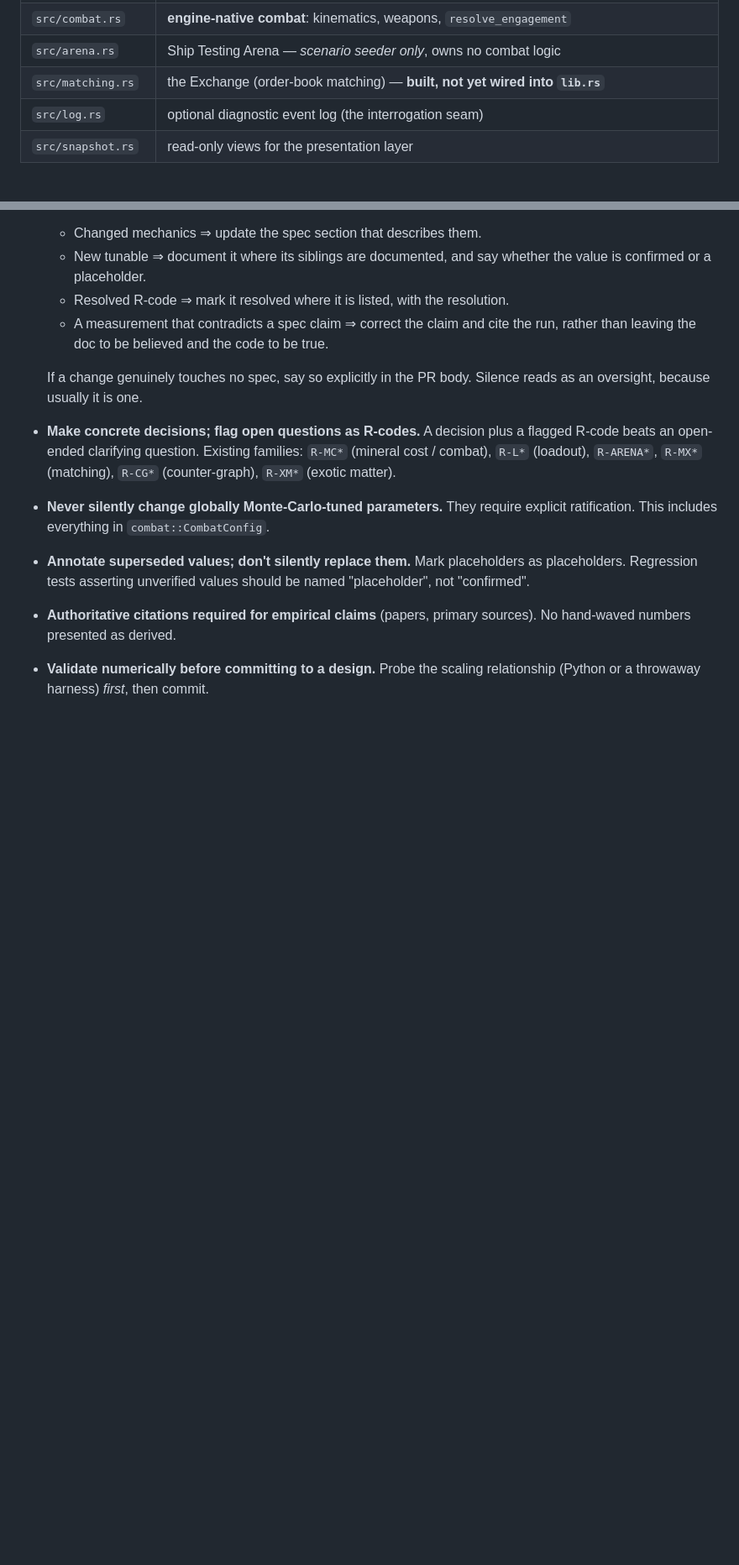
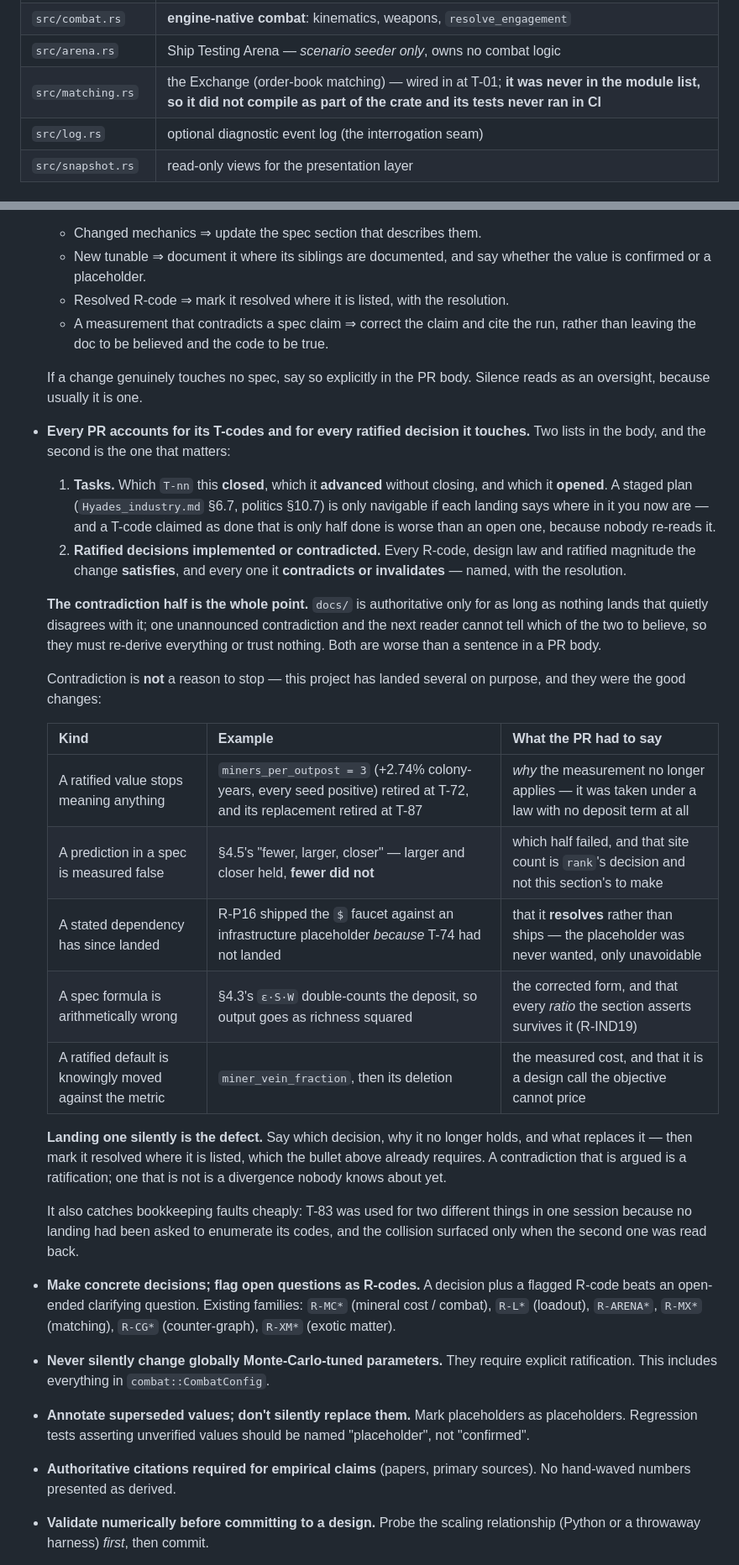
Before and after one commit to dwindlehop-pixel/hyades-4x, a Markdown page: CLAUDE.md, 2 parts joined by grey strips. Shown at 84% size. Rendered like a GitHub page; blank space fills up the shorter version.

Commit message:
Every PR must account for its T-codes and the ratified decisions it touches
Author's directive, into the working agreement (§6).

Two lists in every PR body. Tasks: which T-nn it closed, advanced without
closing, and opened — a staged plan is only navigable if each landing says where
in it you now are, and a T-code claimed done that is half done is worse than an
open one because nobody re-reads it. Ratified decisions: every R-code, design
law and ratified magnitude the change satisfies, and every one it contradicts or
invalidates, named with the resolution.

The contradiction half is the point. docs/ is authoritative only for as long as
nothing lands that quietly disagrees with it; one unannounced contradiction and
the next reader cannot tell which of the two to believe, so they must re-derive
everything or trust nothing.

Contradiction is not a reason to stop — this project has landed several on
purpose and they were the good changes. The note tabulates five shapes from
recent work: a ratified value that stops meaning anything (miners_per_outpost =
3, +2.74% colony-years every seed positive, retired twice over), a spec
prediction measured false (§4.5's "fewer" — site count is rank's decision, not
that section's), a stated dependency that has since landed (R-P16 resolving
rather than shipping its placeholder), a spec formula that is arithmetically
wrong (§4.3's ε·S·W double-counting the deposit), and a ratified default
knowingly moved against the metric.

Also corrects a stale claim the new rule immediately catches: §3's module map
still described matching.rs as "built, not yet wired into lib.rs", which T-01
made false two commits ago. Recorded with the part worth remembering — it was
never in the module list at all, so it did not compile as part of the crate and
its eight tests never ran in CI.

Tasks: closes none, advances none, opens none — this is working-agreement text
plus one doc correction.
Ratified decisions: contradicts none. Corrects one stale factual claim in
CLAUDE.md §3 (matching.rs wiring, made false by T-01).

Co-Authored-By: Claude Opus 5 <noreply@anthropic.com>
Claude-Session: https://claude.ai/code/session_01SUExoAPK6XDWveMRe2JXBY

```diff
--- a/CLAUDE.md
+++ b/CLAUDE.md
@@ -639,7 +639,7 @@ around 40 minutes locally and longer on a runner. Run it by hand when tuning.
 | `src/sim.rs` | the light-lagged discrete-event ECS engine |
 | `src/combat.rs` | **engine-native combat**: kinematics, weapons, `resolve_engagement` |
 | `src/arena.rs` | Ship Testing Arena — *scenario seeder only*, owns no combat logic |
-| `src/matching.rs` | the Exchange (order-book matching) — **built, not yet wired into `lib.rs`** |
+| `src/matching.rs` | the Exchange (order-book matching) — wired in at T-01; **it was never in the module list, so it did not compile as part of the crate and its tests never ran in CI** |
 | `src/log.rs` | optional diagnostic event log (the interrogation seam) |
 | `src/snapshot.rs` | read-only views for the presentation layer |
 
@@ -961,6 +961,43 @@ one, stop and flag it.
 
   If a change genuinely touches no spec, say so explicitly in the PR body. Silence
   reads as an oversight, because usually it is one.
+- **Every PR accounts for its T-codes and for every ratified decision it touches.**
+  Two lists in the body, and the second is the one that matters:
+
+  1. **Tasks.** Which `T-nn` this **closed**, which it **advanced** without
+     closing, and which it **opened**. A staged plan (`Hyades_industry.md` §6.7,
+     politics §10.7) is only navigable if each landing says where in it you now
+     are — and a T-code claimed as done that is only half done is worse than an
+     open one, because nobody re-reads it.
+  2. **Ratified decisions implemented or contradicted.** Every R-code, design
+     law and ratified magnitude the change **satisfies**, and every one it
+     **contradicts or invalidates** — named, with the resolution.
+
+  **The contradiction half is the whole point.** `docs/` is authoritative only
+  for as long as nothing lands that quietly disagrees with it; one unannounced
+  contradiction and the next reader cannot tell which of the two to believe, so
+  they must re-derive everything or trust nothing. Both are worse than a
+  sentence in a PR body.
+
+  Contradiction is **not** a reason to stop — this project has landed several on
+  purpose, and they were the good changes:
+
+  | Kind | Example | What the PR had to say |
+  |---|---|---|
+  | A ratified value stops meaning anything | `miners_per_outpost = 3` (+2.74% colony-years, every seed positive) retired at T-72, and its replacement retired at T-87 | *why* the measurement no longer applies — it was taken under a law with no deposit term at all |
+  | A prediction in a spec is measured false | §4.5's "fewer, larger, closer" — larger and closer held, **fewer did not** | which half failed, and that site count is `rank`'s decision and not this section's to make |
+  | A stated dependency has since landed | R-P16 shipped the `$` faucet against an infrastructure placeholder *because* T-74 had not landed | that it **resolves** rather than ships — the placeholder was never wanted, only unavoidable |
+  | A spec formula is arithmetically wrong | §4.3's `ε·S·W` double-counts the deposit, so output goes as richness squared | the corrected form, and that every *ratio* the section asserts survives it (R-IND19) |
+  | A ratified default is knowingly moved against the metric | `miner_vein_fraction`, then its deletion | the measured cost, and that it is a design call the objective cannot price |
+
+  **Landing one silently is the defect.** Say which decision, why it no longer
+  holds, and what replaces it — then mark it resolved where it is listed, which
+  the bullet above already requires. A contradiction that is argued is a
+  ratification; one that is not is a divergence nobody knows about yet.
+
+  It also catches bookkeeping faults cheaply: T-83 was used for two different
+  things in one session because no landing had been asked to enumerate its
+  codes, and the collision surfaced only when the second one was read back.
 - **Make concrete decisions; flag open questions as R-codes.** A decision plus a
   flagged R-code beats an open-ended clarifying question. Existing families:
   `R-MC*` (mineral cost / combat), `R-L*` (loadout), `R-ARENA*`, `R-MX*` (matching),
```
